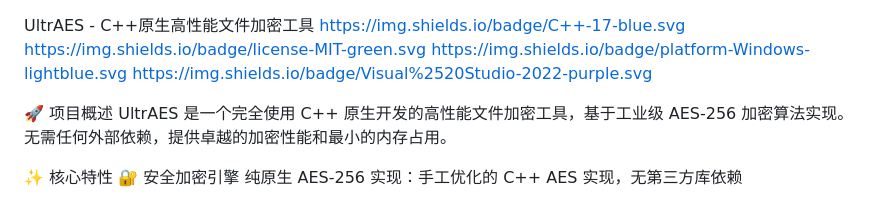
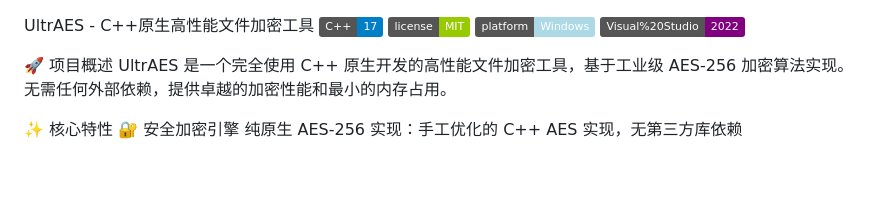
Before and after one commit to jyl5/UltrAES, a Markdown page: README.md, the part around the change. Drawn GitHub-style; badges without logos; blank space fills up the shorter version.

Commit message:
Add badge images to README.md
Updated README.md to include badge images for C++, license, platform, and Visual Studio.

```diff
--- a/README.md
+++ b/README.md
@@ -1,5 +1,8 @@
 UltrAES - C++原生高性能文件加密工具
-https://img.shields.io/badge/C++-17-blue.svg https://img.shields.io/badge/license-MIT-green.svg https://img.shields.io/badge/platform-Windows-lightblue.svg https://img.shields.io/badge/Visual%2520Studio-2022-purple.svg
+![C++ 17](https://img.shields.io/badge/C++-17-blue.svg)
+![MIT License](https://img.shields.io/badge/license-MIT-green.svg)
+![Windows Platform](https://img.shields.io/badge/platform-Windows-lightblue.svg)
+![Visual Studio 2022](https://img.shields.io/badge/Visual%2520Studio-2022-purple.svg)
 
 🚀 项目概述
 UltrAES 是一个完全使用 C++ 原生开发的高性能文件加密工具，基于工业级 AES-256 加密算法实现。无需任何外部依赖，提供卓越的加密性能和最小的内存占用。
```
